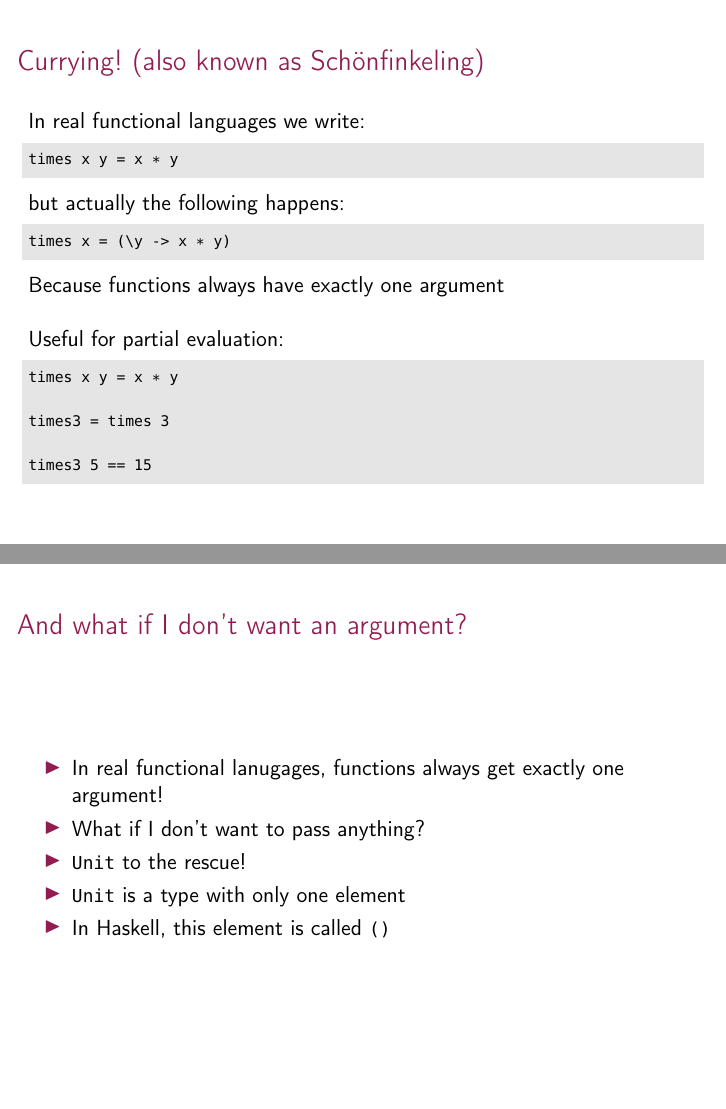
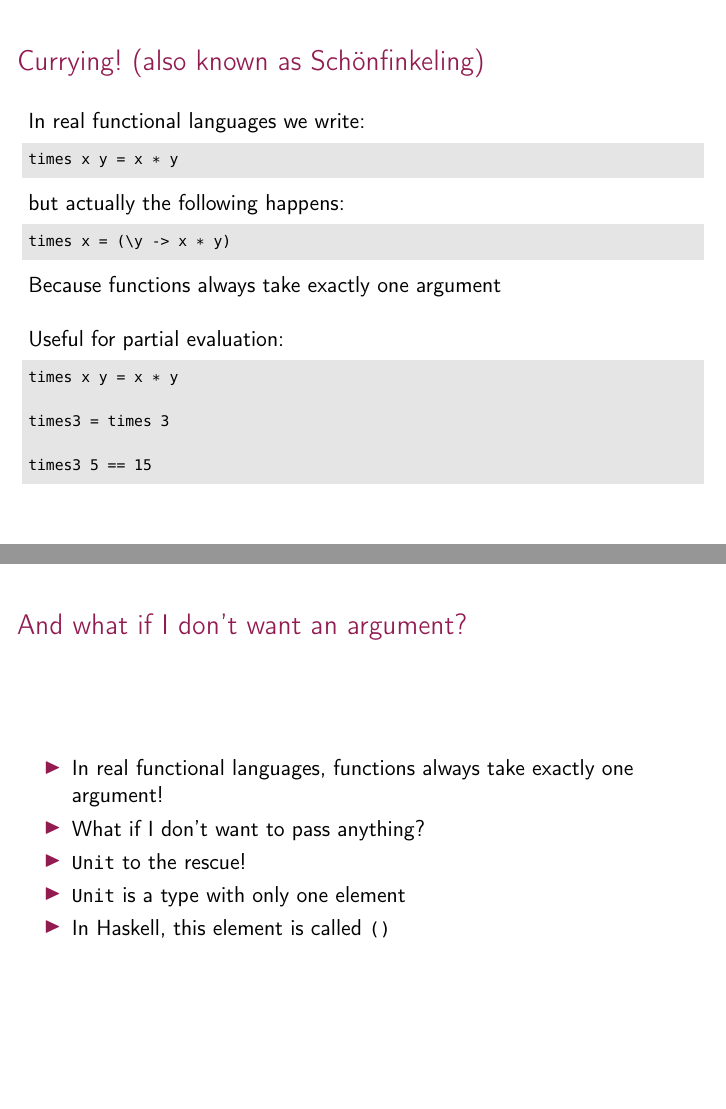
Before and after one commit to NicoleRauch/FunctionalProgrammingForBeginners, LaTeX slides (slides/folien.tex, which reads slides/contents.tex): pages 26 and 30 of 76 before the commit and pages 26 and 28 of 75 after it, joined at a grey line. Compiled offline with pdfLaTeX.

Commit message:
Typos and small improvements.

```diff
--- a/slides/contents.tex
+++ b/slides/contents.tex
@@ -228,7 +228,7 @@ times x = (\y -> x * y)
 \end{lstlisting}
 
 \onslide+<3->
-\de{Denn: Funktionen haben immer genau ein Argument}\en{Because functions always have exactly one argument}
+\de{Denn: Funktionen haben immer genau ein Argument}\en{Because functions always take exactly one argument}
 \vfill
 \onslide+<4->
 \de{Nutzen: Partielle Evaluierung:}\en{Useful for partial evaluation:}
@@ -246,13 +246,11 @@ times3 5 == 15
 %%%%%%%%%%%%%%%%%%%%%%%%%%%%%%%%%%%%%%%%%%%%%%%%%%
 \begin{frame}[fragile]{\de{Und wenn ich kein Argument haben will?}\en{And what if I don't want an argument?}}
 \begin{itemize}
-\item \de{In echten funktionalen Sprachen bekommen Funktionen immer genau ein Argument!}\en{In real functional lanugages, functions always get exactly one argument!}
+\item \de{In echten funktionalen Sprachen bekommen Funktionen immer genau ein Argument!}\en{In real functional languages, functions always take exactly one argument!}
 \item \de{Was ist, wenn ich nichts habe?!}\en{What if I don't want to pass anything?}
 \onslide+<2->
 \item \texttt{Unit} to the rescue!
-\onslide+<3->
 \item \texttt{Unit} \de{ist ein Typ mit nur einem Element}\en{is a type with only one element}
-\onslide+<4->
 \item \de{Das Element heißt in Haskell}\en{In Haskell, this element is called} \texttt{()}
 \end{itemize}
 \end{frame}
--- a/slides/folien.tex
+++ b/slides/folien.tex
@@ -21,7 +21,7 @@
 \AtBeginPart{\frame{\partpage}}
 
 \author{Nicole Rauch}
-\title{\de{Jetzt funkt's!}\en{Functional Programming for Beginners}}
+\title{\de{Jetzt funkt's!}\en{The Joy of Functional Programming}}
 \subtitle{\de{Funktionale Programmierung für Anfänger}\en{~}}
 \institute{\de{Softwareentwicklung und Entwicklungscoaching}\en{Software Development and Development Coaching}}
 \date{21. Mai 2015}
```
Also changed, not shown: slides/contents.tex (3 more changed lines).
